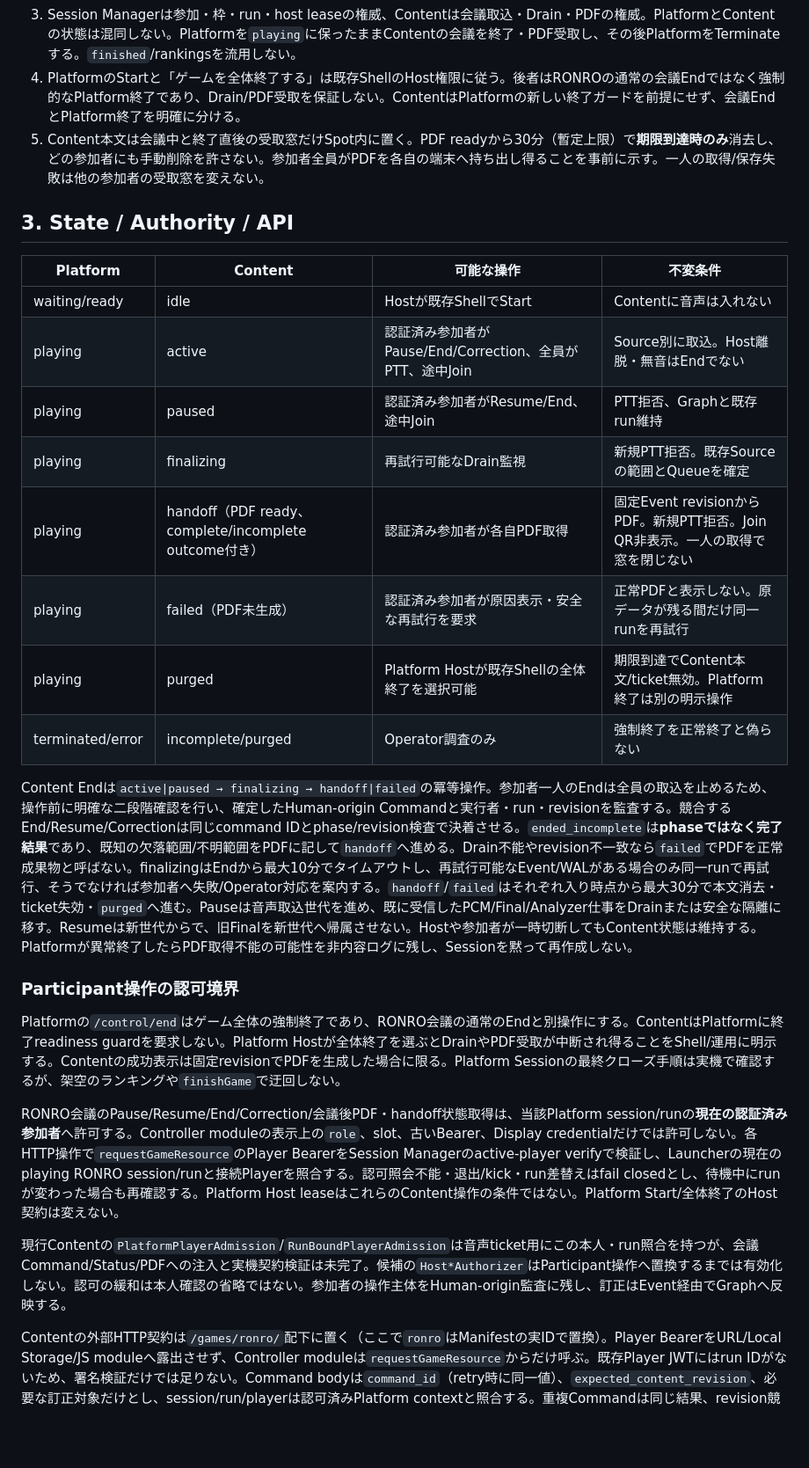
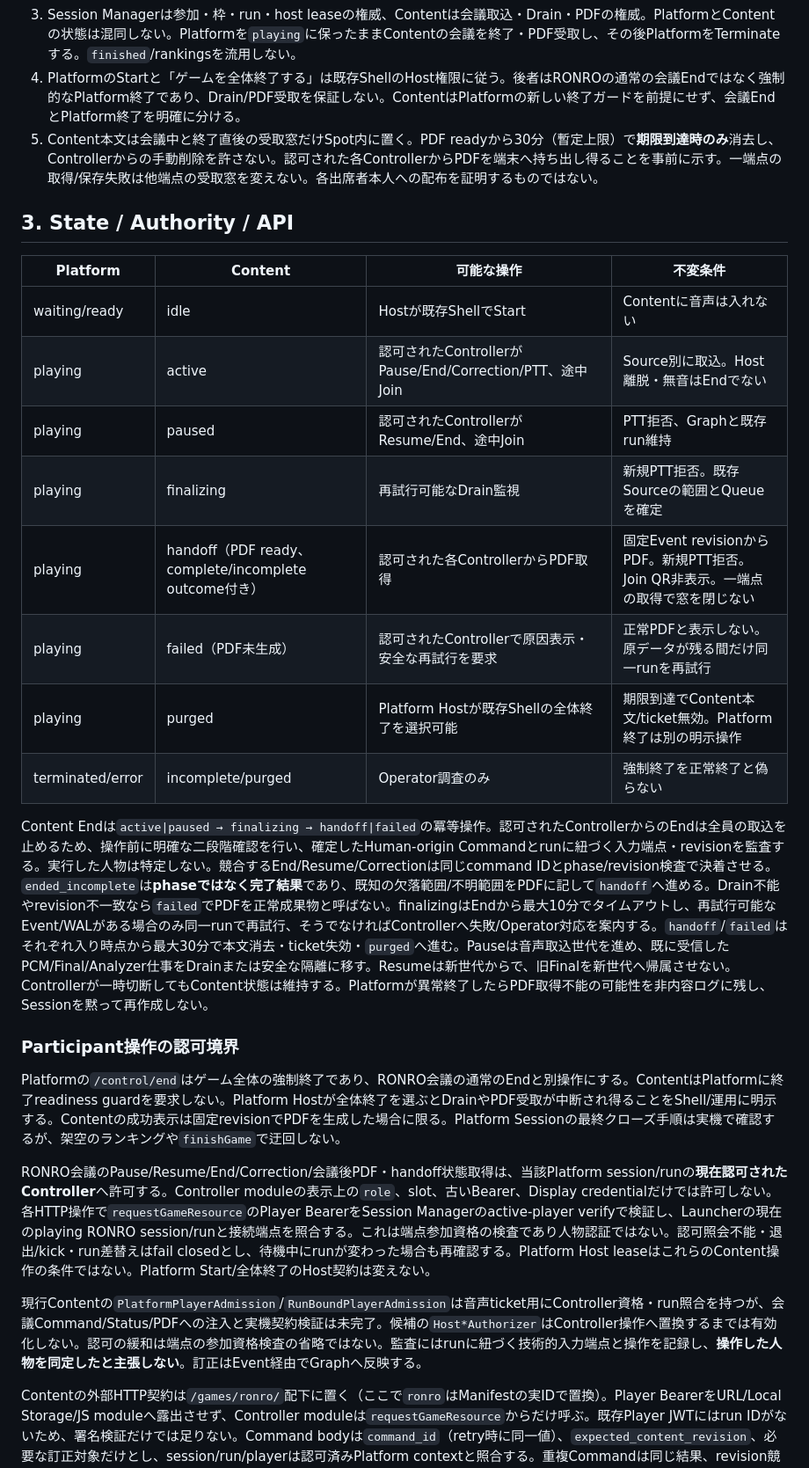
Before and after one commit to hakobune8/ronro, a Markdown page: docs/architecture/natadecoco-content-contract.md, the part around one of its changes. Shown at 88% size. GitHub-like rendering; blank space fills up the shorter version.

Commit message:
docs: distinguish controller admission from person identity

```diff
--- a/docs/architecture/natadecoco-content-contract.md
+++ b/docs/architecture/natadecoco-content-contract.md
@@ -22,30 +24,30 @@ GDK/Platformの調査対象はGDK `0ba3e224`、Platform作業checkout `44f52ae`
 2. 初期実行は明示的な`cloud-demo`。機密/Local Secureと表示しない。STTとAnalyzerは別Provider契約で差し替える。Cloud資格情報はContent server側だけに置く。
 3. Session Managerは参加・枠・run・host leaseの権威、Contentは会議取込・Drain・PDFの権威。PlatformとContentの状態は混同しない。Platformを`playing`に保ったままContentの会議を終了・PDF受取し、その後PlatformをTerminateする。`finished`/rankingsを流用しない。
 4. PlatformのStartと「ゲームを全体終了する」は既存ShellのHost権限に従う。後者はRONROの通常の会議Endではなく強制的なPlatform終了であり、Drain/PDF受取を保証しない。ContentはPlatformの新しい終了ガードを前提にせず、会議EndとPlatform終了を明確に分ける。
-5. Content本文は会議中と終了直後の受取窓だけSpot内に置く。PDF readyから30分（暫定上限）で**期限到達時のみ**消去し、どの参加者にも手動削除を許さない。参加者全員がPDFを各自の端末へ持ち出し得ることを事前に示す。一人の取得/保存失敗は他の参加者の受取窓を変えない。
+5. Content本文は会議中と終了直後の受取窓だけSpot内に置く。PDF readyから30分（暫定上限）で**期限到達時のみ**消去し、Controllerからの手動削除を許さない。認可された各ControllerからPDFを端末へ持ち出し得ることを事前に示す。一端点の取得/保存失敗は他端点の受取窓を変えない。各出席者本人への配布を証明するものではない。
 
 ## 3. State / Authority / API
 
 | Platform | Content | 可能な操作 | 不変条件 |
 | --- | --- | --- | --- |
 | waiting/ready | idle | Hostが既存ShellでStart | Contentに音声は入れない |
-| playing | active | 認証済み参加者がPause/End/Correction、全員がPTT、途中Join | Source別に取込。Host離脱・無音はEndでない |
-| playing | paused | 認証済み参加者がResume/End、途中Join | PTT拒否、Graphと既存run維持 |
+| playing | active | 認可されたControllerがPause/End/Correction/PTT、途中Join | Source別に取込。Host離脱・無音はEndでない |
+| playing | paused | 認可されたControllerがResume/End、途中Join | PTT拒否、Graphと既存run維持 |
 | playing | finalizing | 再試行可能なDrain監視 | 新規PTT拒否。既存Sourceの範囲とQueueを確定 |
-| playing | handoff（PDF ready、complete/incomplete outcome付き） | 認証済み参加者が各自PDF取得 | 固定Event revisionからPDF。新規PTT拒否。Join QR非表示。一人の取得で窓を閉じない |
-| playing | failed（PDF未生成） | 認証済み参加者が原因表示・安全な再試行を要求 | 正常PDFと表示しない。原データが残る間だけ同一runを再試行 |
+| playing | handoff（PDF ready、complete/incomplete outcome付き） | 認可された各ControllerからPDF取得 | 固定Event revisionからPDF。新規PTT拒否。Join QR非表示。一端点の取得で窓を閉じない |
+| playing | failed（PDF未生成） | 認可されたControllerで原因表示・安全な再試行を要求 | 正常PDFと表示しない。原データが残る間だけ同一runを再試行 |
 | playing | purged | Platform Hostが既存Shellの全体終了を選択可能 | 期限到達でContent本文/ticket無効。Platform終了は別の明示操作 |
 | terminated/error | incomplete/purged | Operator調査のみ | 強制終了を正常終了と偽らない |
 
-Content Endは`active|paused → finalizing → handoff|failed`の冪等操作。参加者一人のEndは全員の取込を止めるため、操作前に明確な二段階確認を行い、確定したHuman-origin Commandと実行者・run・revisionを監査する。競合するEnd/Resume/Correctionは同じcommand IDとphase/revision検査で決着させる。`ended_incomplete`は**phaseではなく完了結果**であり、既知の欠落範囲/不明範囲をPDFに記して`handoff`へ進める。Drain不能やrevision不一致なら`failed`でPDFを正常成果物と呼ばない。finalizingはEndから最大10分でタイムアウトし、再試行可能なEvent/WALがある場合のみ同一runで再試行、そうでなければ参加者へ失敗/Operator対応を案内する。`handoff`/`failed`はそれぞれ入り時点から最大30分で本文消去・ticket失効・`purged`へ進む。Pauseは音声取込世代を進め、既に受信したPCM/Final/Analyzer仕事をDrainまたは安全な隔離に移す。Resumeは新世代からで、旧Finalを新世代へ帰属させない。Hostや参加者が一時切断してもContent状態は維持する。Platformが異常終了したらPDF取得不能の可能性を非内容ログに残し、Sessionを黙って再作成しない。
+Content Endは`active|paused → finalizing → handoff|failed`の冪等操作。認可されたControllerからのEndは全員の取込を止めるため、操作前に明確な二段階確認を行い、確定したHuman-origin Commandとrunに紐づく入力端点・revisionを監査する。実行した人物は特定しない。競合するEnd/Resume/Correctionは同じcommand IDとphase/revision検査で決着させる。`ended_incomplete`は**phaseではなく完了結果**であり、既知の欠落範囲/不明範囲をPDFに記して`handoff`へ進める。Drain不能やrevision不一致なら`failed`でPDFを正常成果物と呼ばない。finalizingはEndから最大10分でタイムアウトし、再試行可能なEvent/WALがある場合のみ同一runで再試行、そうでなければControllerへ失敗/Operator対応を案内する。`handoff`/`failed`はそれぞれ入り時点から最大30分で本文消去・ticket失効・`purged`へ進む。Pauseは音声取込世代を進め、既に受信したPCM/Final/Analyzer仕事をDrainまたは安全な隔離に移す。Resumeは新世代からで、旧Finalを新世代へ帰属させない。Controllerが一時切断してもContent状態は維持する。Platformが異常終了したらPDF取得不能の可能性を非内容ログに残し、Sessionを黙って再作成しない。
 
 ### Participant操作の認可境界
 
 Platformの`/control/end`はゲーム全体の強制終了であり、RONRO会議の通常のEndと別操作にする。ContentはPlatformに終了readiness guardを要求しない。Platform Hostが全体終了を選ぶとDrainやPDF受取が中断され得ることをShell/運用に明示する。Contentの成功表示は固定revisionでPDFを生成した場合に限る。Platform Sessionの最終クローズ手順は実機で確認するが、架空のランキングや`finishGame`で迂回しない。
 
-RONRO会議のPause/Resume/End/Correction/会議後PDF・handoff状態取得は、当該Platform session/runの**現在の認証済み参加者**へ許可する。Controller moduleの表示上の`role`、slot、古いBearer、Display credentialだけでは許可しない。各HTTP操作で`requestGameResource`のPlayer BearerをSession Managerのactive-player verifyで検証し、Launcherの現在のplaying RONRO session/runと接続Playerを照合する。認可照会不能・退出/kick・run差替えはfail closedとし、待機中にrunが変わった場合も再確認する。Platform Host leaseはこれらのContent操作の条件ではない。Platform Start/全体終了のHost契約は変えない。
+RONRO会議のPause/Resume/End/Correction/会議後PDF・handoff状態取得は、当該Platform session/runの**現在認可されたController**へ許可する。Controller moduleの表示上の`role`、slot、古いBearer、Display credentialだけでは許可しない。各HTTP操作で`requestGameResource`のPlayer BearerをSession Managerのactive-player verifyで検証し、Launcherの現在のplaying RONRO session/runと接続端点を照合する。これは端点参加資格の検査であり人物認証ではない。認可照会不能・退出/kick・run差替えはfail closedとし、待機中にrunが変わった場合も再確認する。Platform Host leaseはこれらのContent操作の条件ではない。Platform Start/全体終了のHost契約は変えない。
 
-現行Contentの`PlatformPlayerAdmission`/`RunBoundPlayerAdmission`は音声ticket用にこの本人・run照合を持つが、会議Command/Status/PDFへの注入と実機契約検証は未完了。候補の`Host*Authorizer`はParticipant操作へ置換するまでは有効化しない。認可の緩和は本人確認の省略ではない。参加者の操作主体をHuman-origin監査に残し、訂正はEvent経由でGraphへ反映する。
+現行Contentの`PlatformPlayerAdmission`/`RunBoundPlayerAdmission`は音声ticket用にController資格・run照合を持つが、会議Command/Status/PDFへの注入と実機契約検証は未完了。候補の`Host*Authorizer`はController操作へ置換するまでは有効化しない。認可の緩和は端点の参加資格検査の省略ではない。監査にはrunに紐づく技術的入力端点と操作を記録し、**操作した人物を同定したと主張しない**。訂正はEvent経由でGraphへ反映する。
 
 Contentの外部HTTP契約は`/games/ronro/`配下に置く（ここで`ronro`はManifestの実IDで置換）。Player BearerをURL/Local Storage/JS moduleへ露出させず、Controller moduleは`requestGameResource`からだけ呼ぶ。既存Player JWTにはrun IDがないため、署名検証だけでは足りない。Command bodyは`command_id`（retry時に同一値）、`expected_content_revision`、必要な訂正対象だけとし、session/run/playerは認可済みPlatform contextと照合する。重複Commandは同じ結果、revision競合は409、参加資格なしは403、認可照会不能は503で**状態変更しない**。Endは確認UIを経た一回のCommandとし、二重押下や別端末との競合で二重Drainしない。訂正Commandは既存Human-origin Event境界を通し、Graphを直接書き換えない。
 
```
Also changed, not shown: other parts of docs/architecture/natadecoco-content-contract.md (+2 -0 lines), docs/implementation/natadecoco-content-implementation-plan.md (+2 -2 lines), docs/rfc/0009-ronro-as-natadecoco-local-ai-content.md (+2 -0 lines).
